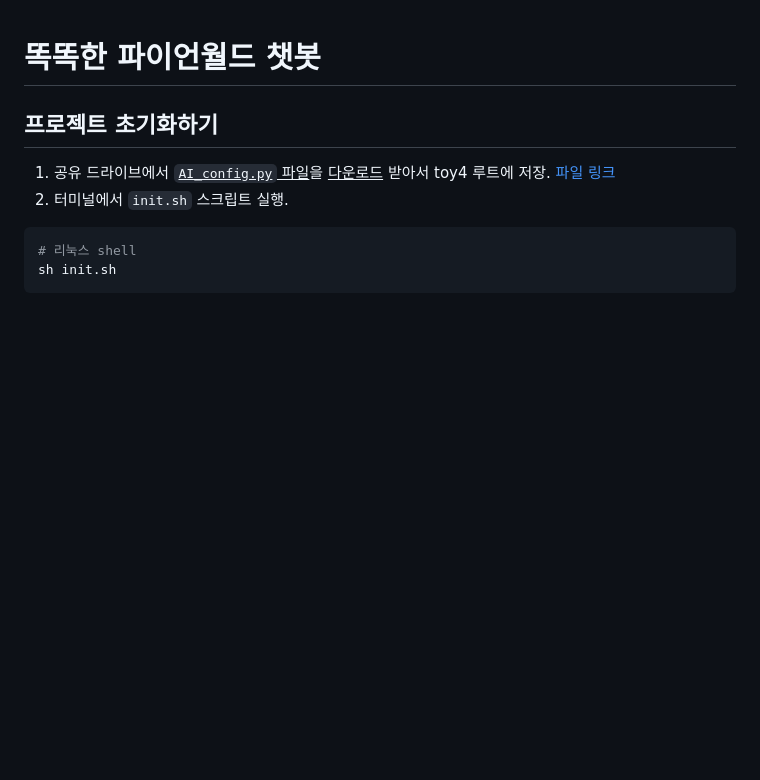
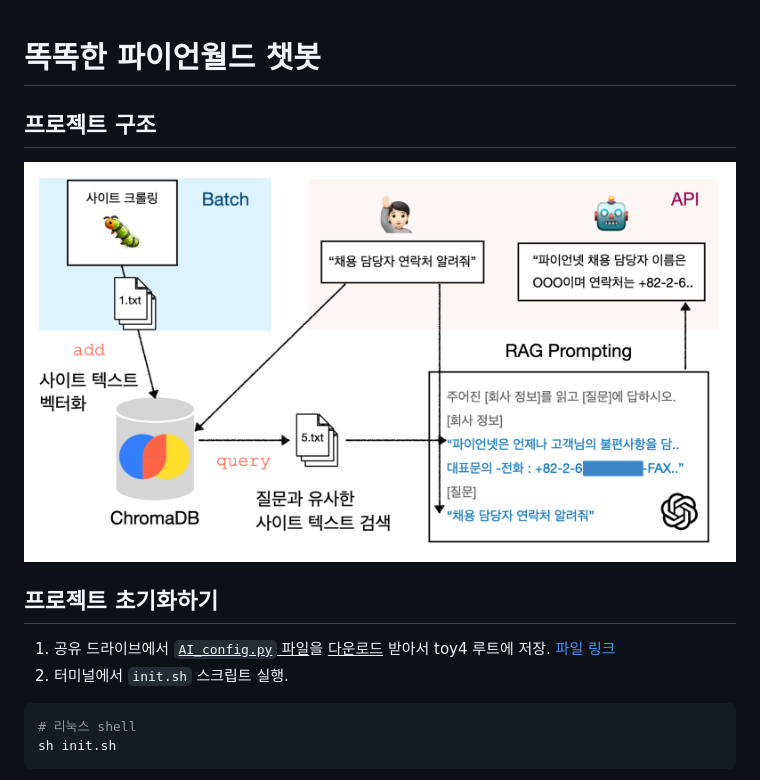
Before and after one commit to cocokaribou/pionnet_chatbot, a Markdown page: README.md, the part around the change. GitHub-like rendering; pictures changed too: img.png (added); blank space fills up the shorter version.

Commit message:
[Doc] add image to README.md

```diff
--- a/README.md
+++ b/README.md
@@ -1,4 +1,7 @@
 # 똑똑한 파이언월드 챗봇
+## 프로젝트 구조
+<img src="img.png" style="width:600px;">
+
 ## 프로젝트 초기화하기
 1. 공유 드라이브에서 <u>`AI_config.py` 파일</u>을 <u>다운로드</u> 받아서 toy4 루트에 저장. [파일 링크](https://drive.google.com/file/d/1UAStfzIr1xAdKiVvdcf_CsyR6RZNHxQb/view?usp=drive_link)
 2. 터미널에서 `init.sh` 스크립트 실행.
```
